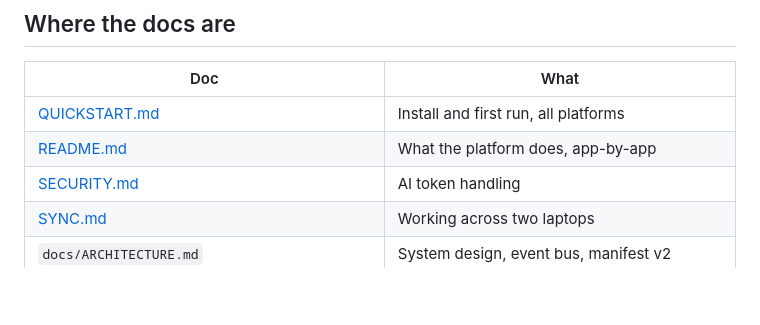
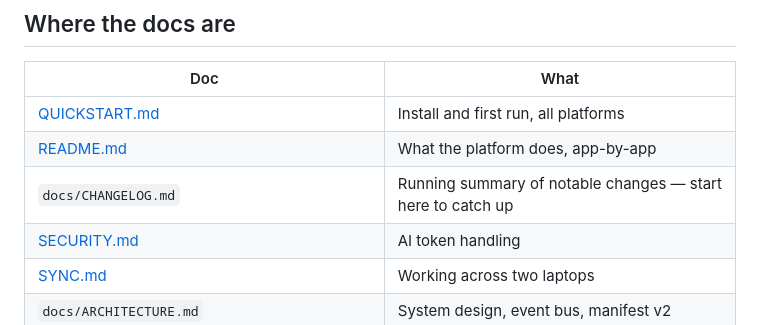
Before and after one commit to anjanikmaurya/SWAXS_Autonomous_Platform_v1, a Markdown page: CLAUDE.md, the part around the change. Drawn GitHub-style; blank space fills up the shorter version.

```diff
--- a/CLAUDE.md
+++ b/CLAUDE.md
@@ -356,6 +356,7 @@ Encoding failures drop the single event, not the connection.
 |---|---|
 | [QUICKSTART.md](QUICKSTART.md) | Install and first run, all platforms |
 | [README.md](README.md) | What the platform does, app-by-app |
+| `docs/CHANGELOG.md` | Running summary of notable changes — start here to catch up |
 | [SECURITY.md](SECURITY.md) | AI token handling |
 | [SYNC.md](SYNC.md) | Working across two laptops |
 | `docs/ARCHITECTURE.md` | System design, event bus, manifest v2 |
```
Also changed, not shown: README.md (+4 -1 lines), docs/CHANGELOG.md (added, +114 -0 lines).
